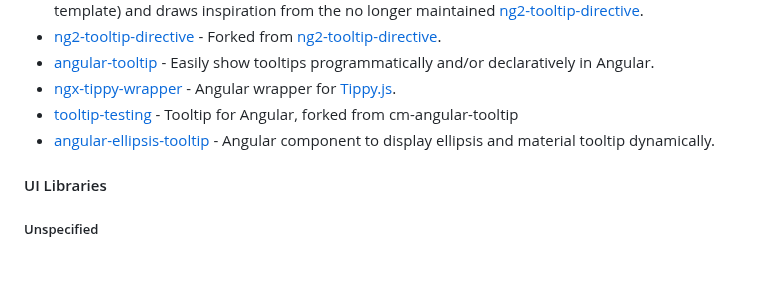
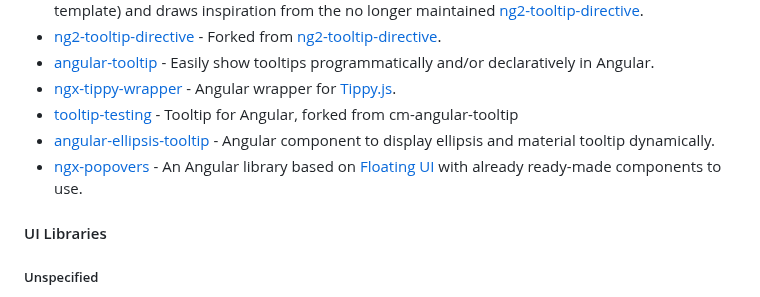
Before and after one commit to PatrickJS/awesome-angular, a Markdown page: README.md, the part around the change. Rendered like a GitHub page; blank space fills up the shorter version.

Commit message:
docs: add ngx-popovers (#788)

```diff
--- a/README.md
+++ b/README.md
@@ -1217,6 +1217,7 @@ Angular 7+ Validator, a library handle validation messages easy and automatic.
 * [ngx-tippy-wrapper](https://github.com/farengeyt451/ngx-tippy-wrapper) - Angular wrapper for [Tippy.js](https://github.com/atomiks/tippyjs).
 * [tooltip-testing](https://github.com/chandumaram/tooltip-testing) - Tooltip for Angular, forked from cm-angular-tooltip
 * [angular-ellipsis-tooltip](https://github.com/wandri/angular-ellipsis-tooltip) - Angular component to display ellipsis and material tooltip dynamically.
+* [ngx-popovers](https://github.com/al-march/ngx-popovers) - An Angular library based on [Floating UI](https://floating-ui.com/) with already ready-made components to use.
 
 #### UI Libraries
 
```
